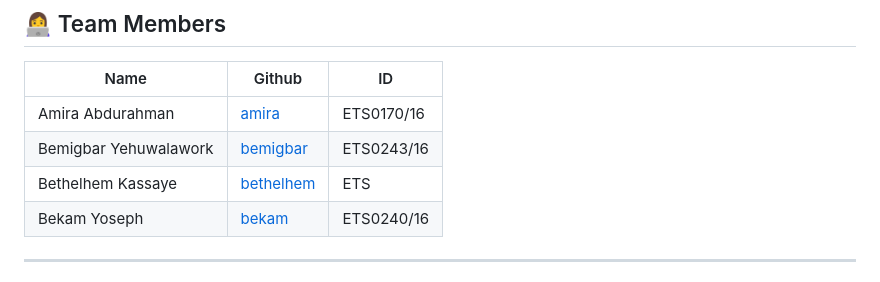
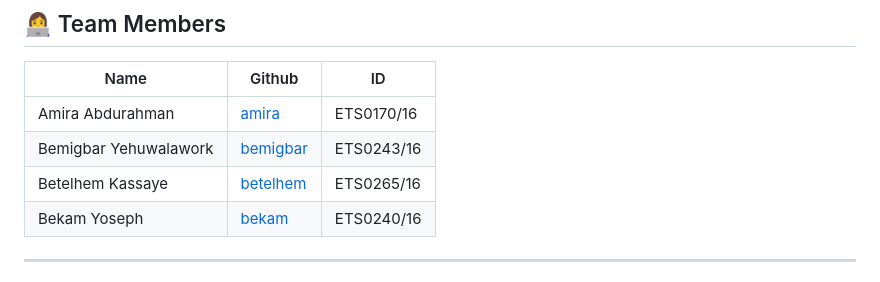
Before and after one commit to E-commerce-foundation/FrontEnd, a Markdown page: README.md, the part around the change. GitHub-like rendering.

```diff
--- a/README.md
+++ b/README.md
@@ -86,7 +86,7 @@ All buttons include hover and click animations for a better user experience.<br>
 |------|------|-------------|
 | Amira Abdurahman | [amira](https://github.com/ami798) |ETS0170/16 |
 | Bemigbar Yehuwalawork | [bemigbar](https://github.com/Bem132833) |ETS0243/16 |
-| Bethelhem Kassaye | [bethelhem]() |ETS |
+| Betelhem Kassaye | [betelhem](https://github.com/betelhem16) |ETS0265/16 |
 | Bekam Yoseph | [bekam](https://github.com/bekam-bit) |ETS0240/16 |
 
 ---
```
